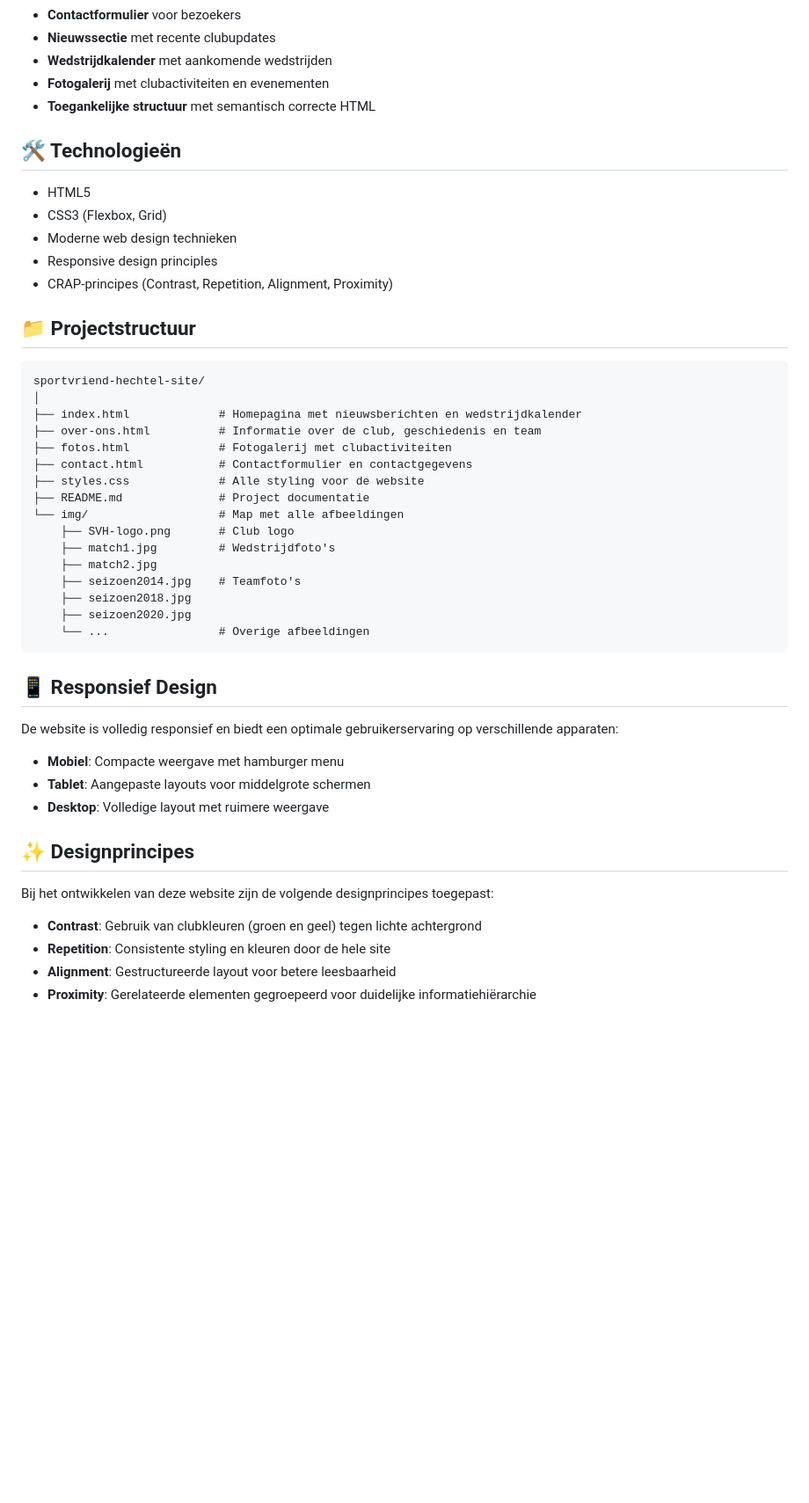
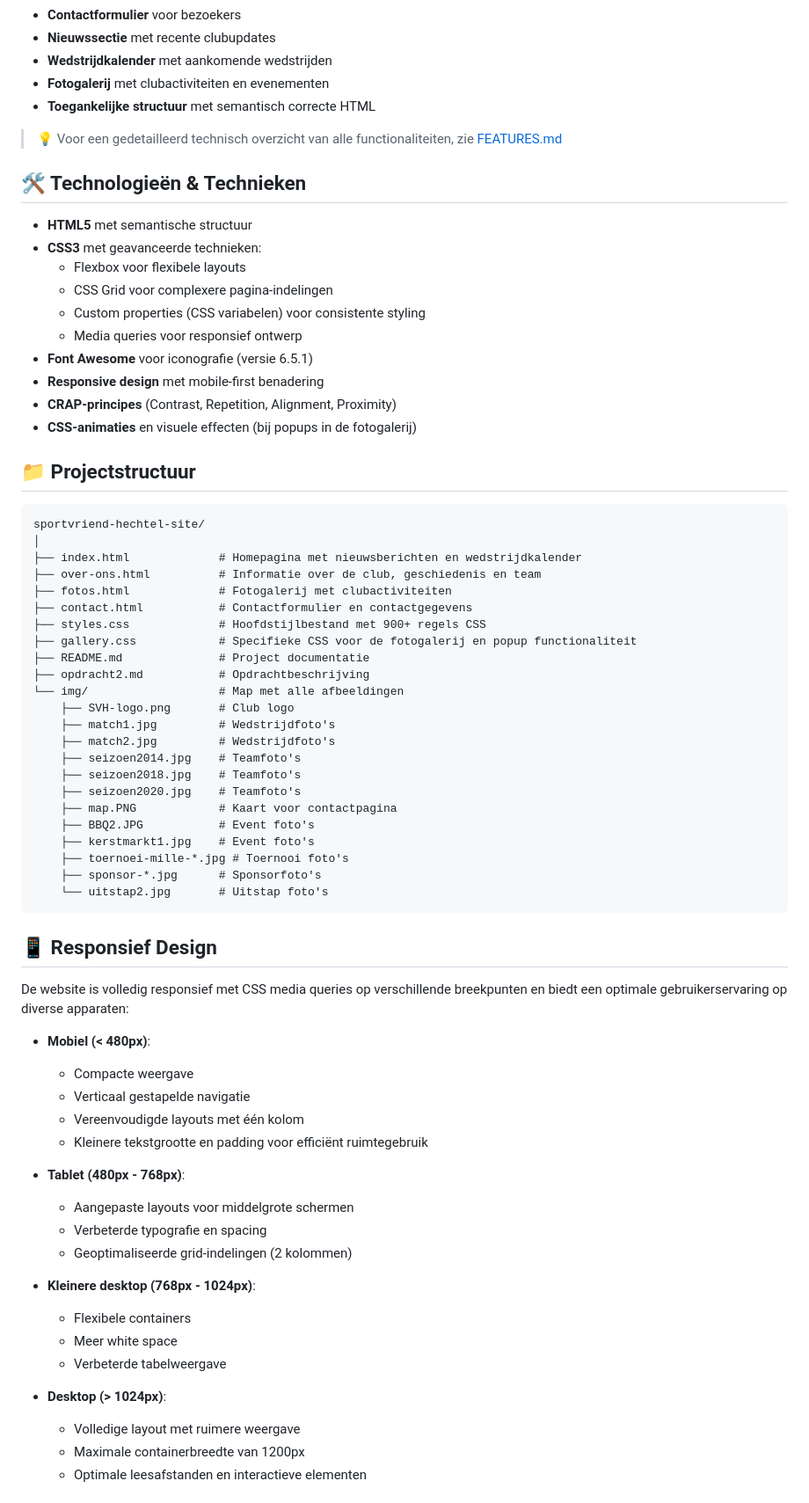
Before and after one commit to sanderkerkhofs/sportvriend-hechtel-site, a Markdown page: README.md, the part around one of its changes. Shown at 88% size. GitHub-like rendering; blank space fills up the shorter version.

````diff
--- a/README.md
+++ b/README.md
@@ -21,13 +21,20 @@ Dit project werd gemaakt als onderdeel van Opdracht 2 voor het vak Front-End Dev
 - **Fotogalerij** met clubactiviteiten en evenementen
 - **Toegankelijke structuur** met semantisch correcte HTML
 
-## 🛠️ Technologieën
+> 💡 Voor een gedetailleerd technisch overzicht van alle functionaliteiten, zie [FEATURES.md](FEATURES.md)
 
-- HTML5
-- CSS3 (Flexbox, Grid)
-- Moderne web design technieken
-- Responsive design principles
-- CRAP-principes (Contrast, Repetition, Alignment, Proximity)
+## 🛠️ Technologieën & Technieken
+
+- **HTML5** met semantische structuur
+- **CSS3** met geavanceerde technieken:
+  - Flexbox voor flexibele layouts
+  - CSS Grid voor complexere pagina-indelingen
+  - Custom properties (CSS variabelen) voor consistente styling
+  - Media queries voor responsief ontwerp
+- **Font Awesome** voor iconografie (versie 6.5.1)
+- **Responsive design** met mobile-first benadering
+- **CRAP-principes** (Contrast, Repetition, Alignment, Proximity)
+- **CSS-animaties** en visuele effecten (bij popups in de fotogalerij)
 
 ## 📁 Projectstructuur
 
@@ -38,29 +45,47 @@ sportvriend-hechtel-site/
 ├── over-ons.html          # Informatie over de club, geschiedenis en team
 ├── fotos.html             # Fotogalerij met clubactiviteiten
 ├── contact.html           # Contactformulier en contactgegevens
-├── styles.css             # Alle styling voor de website
+├── styles.css             # Hoofdstijlbestand met 900+ regels CSS
+├── gallery.css            # Specifieke CSS voor de fotogalerij en popup functionaliteit
 ├── README.md              # Project documentatie
+├── opdracht2.md           # Opdrachtbeschrijving
 └── img/                   # Map met alle afbeeldingen
     ├── SVH-logo.png       # Club logo
     ├── match1.jpg         # Wedstrijdfoto's
-    ├── match2.jpg
+    ├── match2.jpg         # Wedstrijdfoto's
     ├── seizoen2014.jpg    # Teamfoto's
-    ├── seizoen2018.jpg
-    ├── seizoen2020.jpg
-    └── ...                # Overige afbeeldingen
+    ├── seizoen2018.jpg    # Teamfoto's
+    ├── seizoen2020.jpg    # Teamfoto's
+    ├── map.PNG            # Kaart voor contactpagina
+    ├── BBQ2.JPG           # Event foto's
+    ├── kerstmarkt1.jpg    # Event foto's
+    ├── toernoei-mille-*.jpg # Toernooi foto's
+    ├── sponsor-*.jpg      # Sponsorfoto's
+    └── uitstap2.jpg       # Uitstap foto's
 ```
 
 ## 📱 Responsief Design
 
-De website is volledig responsief en biedt een optimale gebruikerservaring op verschillende apparaten:
-- **Mobiel**: Compacte weergave met hamburger menu
-- **Tablet**: Aangepaste layouts voor middelgrote schermen
-- **Desktop**: Volledige layout met ruimere weergave
+De website is volledig responsief met CSS media queries op verschillende breekpunten en biedt een optimale gebruikerservaring op diverse apparaten:
 
-## ✨ Designprincipes
+- **Mobiel (< 480px)**:
+  - Compacte weergave
+  - Verticaal gestapelde navigatie
+  - Vereenvoudigde layouts met één kolom
+  - Kleinere tekstgrootte en padding voor efficiënt ruimtegebruik
 
-Bij het ontwikkelen van deze website zijn de volgende designprincipes toegepast:
-- **Contrast**: Gebruik van clubkleuren (groen en geel) tegen lichte achtergrond
-- **Repetition**: Consistente styling en kleuren door de hele site
-- **Alignment**: Gestructureerde layout voor betere leesbaarheid
-- **Proximity**: Gerelateerde elementen gegroepeerd voor duidelijke informatiehiërarchie
+- **Tablet (480px - 768px)**:
+  - Aangepaste layouts voor middelgrote schermen
+  - Verbeterde typografie en spacing
+  - Geoptimaliseerde grid-indelingen (2 kolommen)
+
+- **Kleinere desktop (768px - 1024px)**:
+  - Flexibele containers
+  - Meer white space
+  - Verbeterde tabelweergave
+
+- **Desktop (> 1024px)**:
+  - Volledige layout met ruimere weergave
+  - Maximale containerbreedte van 1200px
+  - Optimale leesafstanden en interactieve elementen
+
````
Also changed, not shown: other parts of README.md (+101 -19 lines), DEVELOPER.md (added, +162 -0 lines), FEATURES.md (added, +159 -0 lines).
